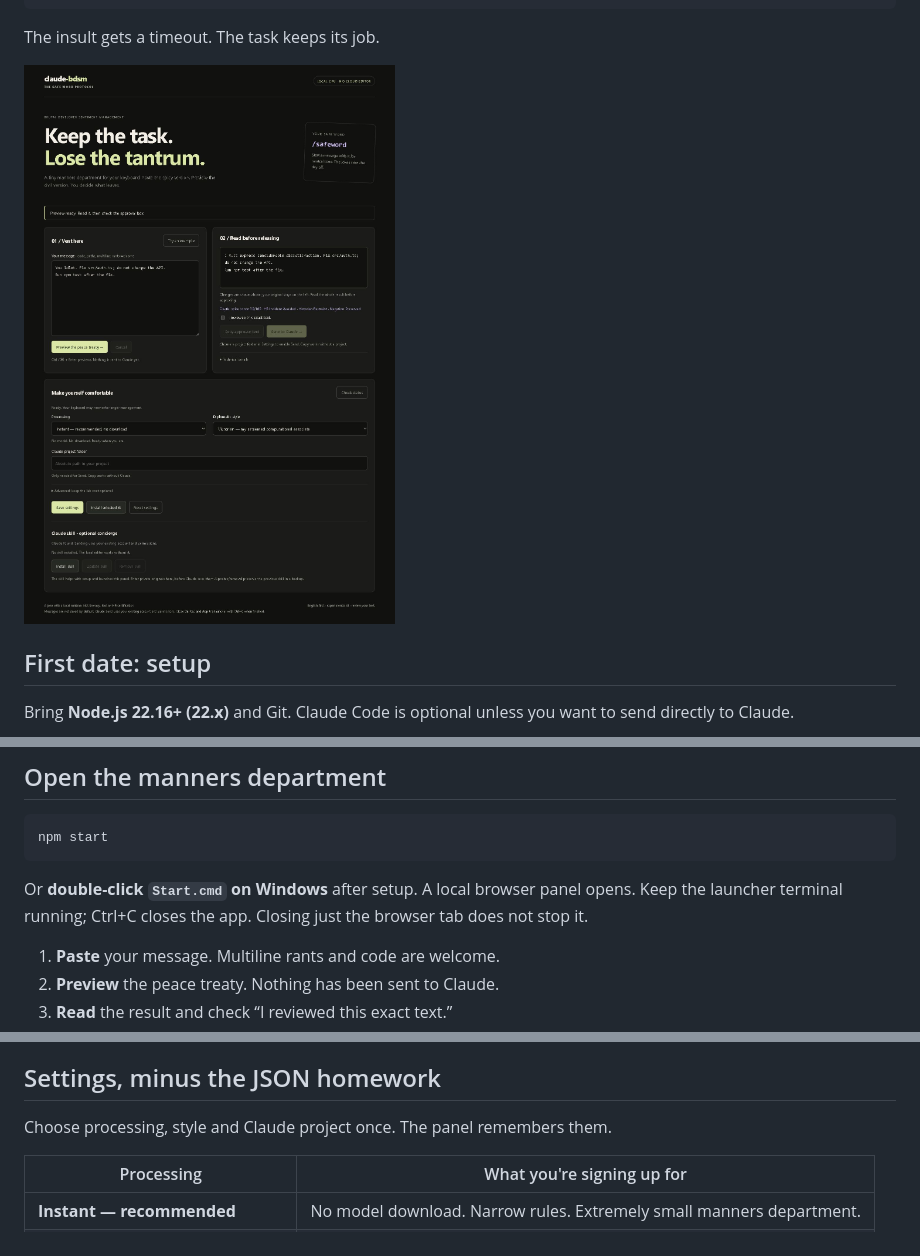
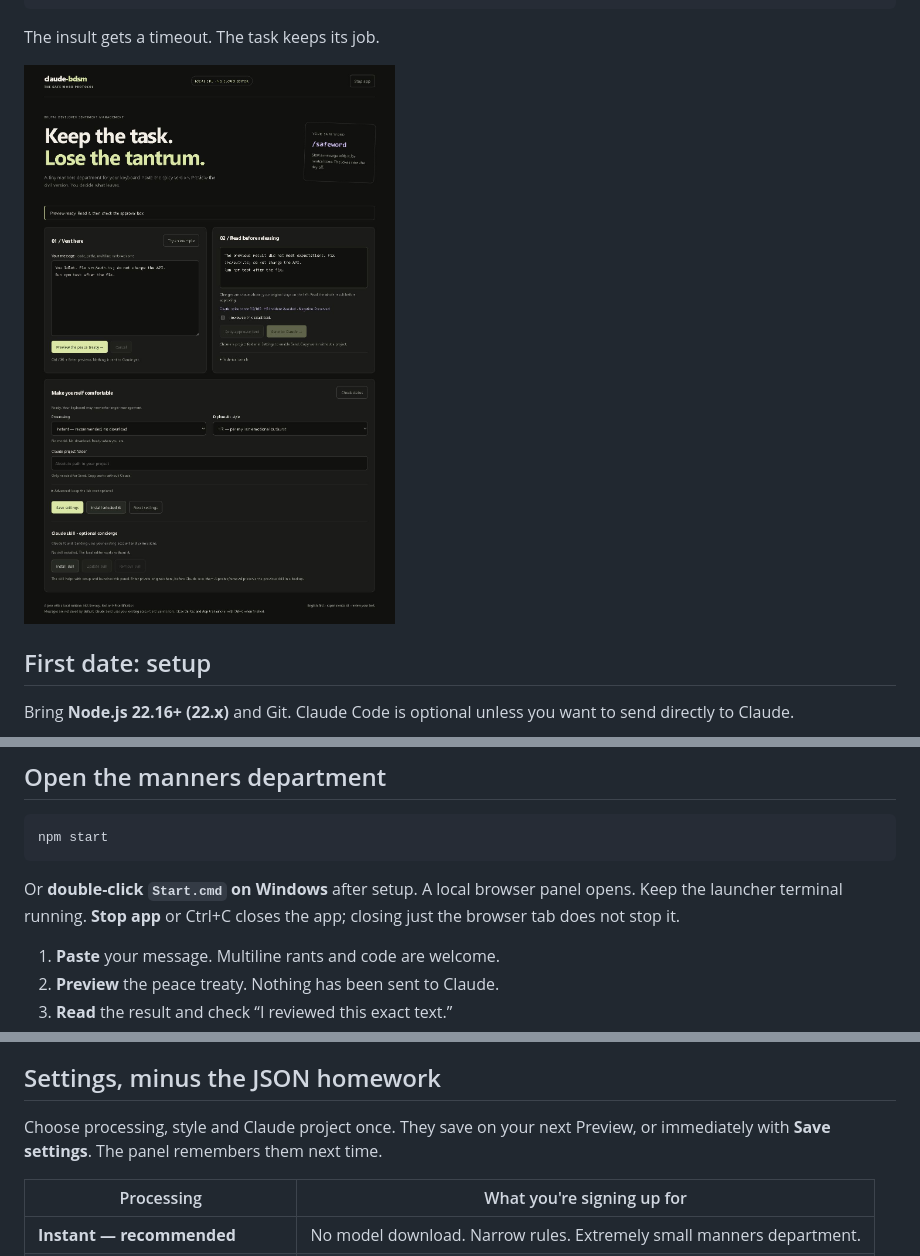
Before and after one commit to nlomer/claude-bdsm, a Markdown page: README.md, 3 parts joined by grey strips. Drawn GitHub-style; pictures changed too: docs/images/control-panel.png.

Commit message:
Polish auto-saved settings, in-panel confirmations and shutdown

````diff
--- a/README.md
+++ b/README.md
@@ -36,7 +36,7 @@ Unattended setup: `npm run setup -- --yes` builds only—no global skill or mode
 npm start
 ```
 
-Or **double-click `Start.cmd` on Windows** after setup. A local browser panel opens. Keep the launcher terminal running; Ctrl+C closes the app. Closing just the browser tab does not stop it.
+Or **double-click `Start.cmd` on Windows** after setup. A local browser panel opens. Keep the launcher terminal running. **Stop app** or Ctrl+C closes the app; closing just the browser tab does not stop it.
 
 1. **Paste** your message. Multiline rants and code are welcome.
 2. **Preview** the peace treaty. Nothing has been sent to Claude.
@@ -49,7 +49,7 @@ Send uses your existing Claude account and permissions, with normal provider usa
 
 ## Settings, minus the JSON homework
 
-Choose processing, style and Claude project once. The panel remembers them.
+Choose processing, style and Claude project once. They save on your next Preview, or immediately with **Save settings**. The panel remembers them next time.
 
 | Processing | What you're signing up for |
 |---|---|
````
Also changed, not shown: docs/ADVANCED.md (+2 -0 lines), 8 other files.
